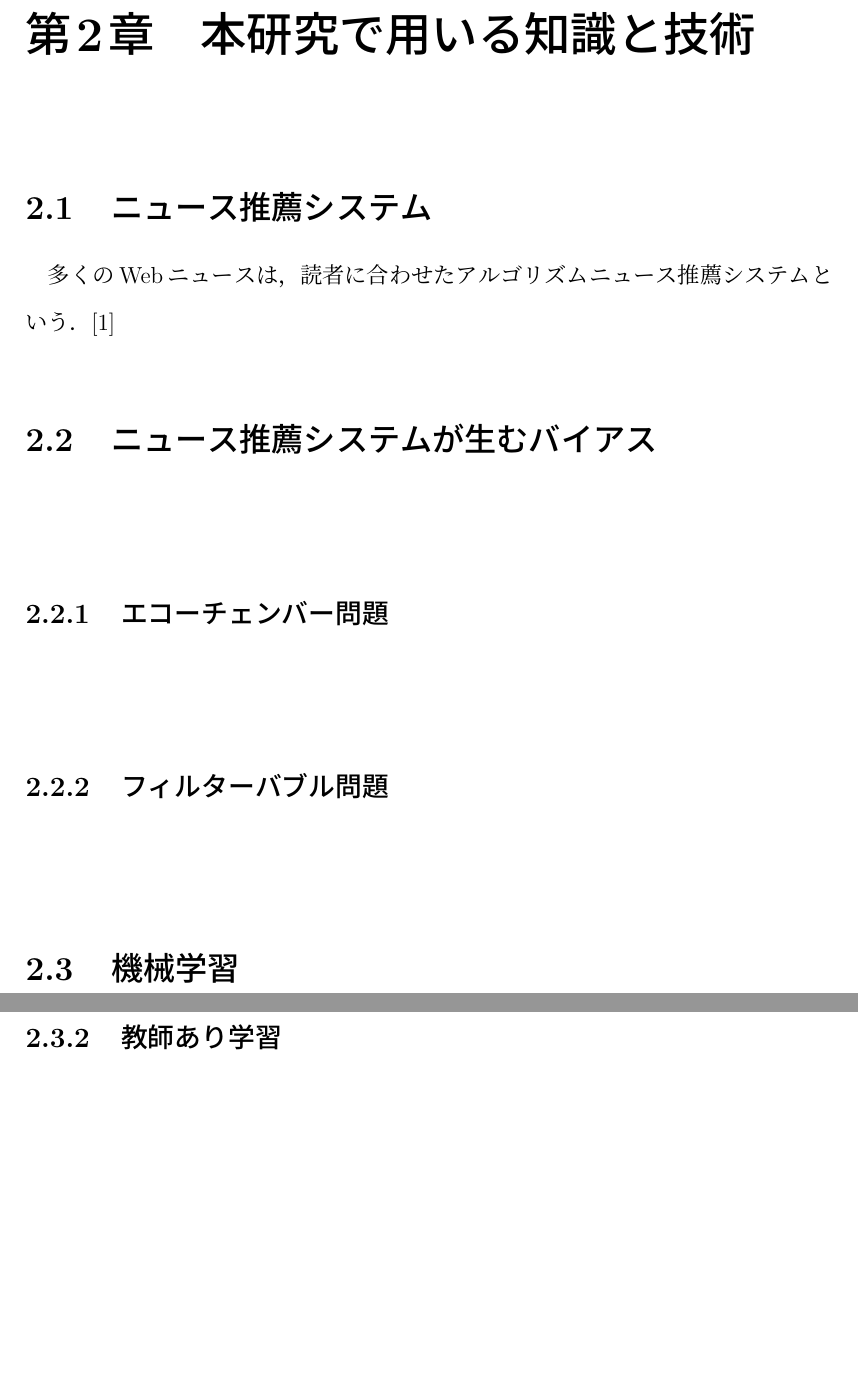
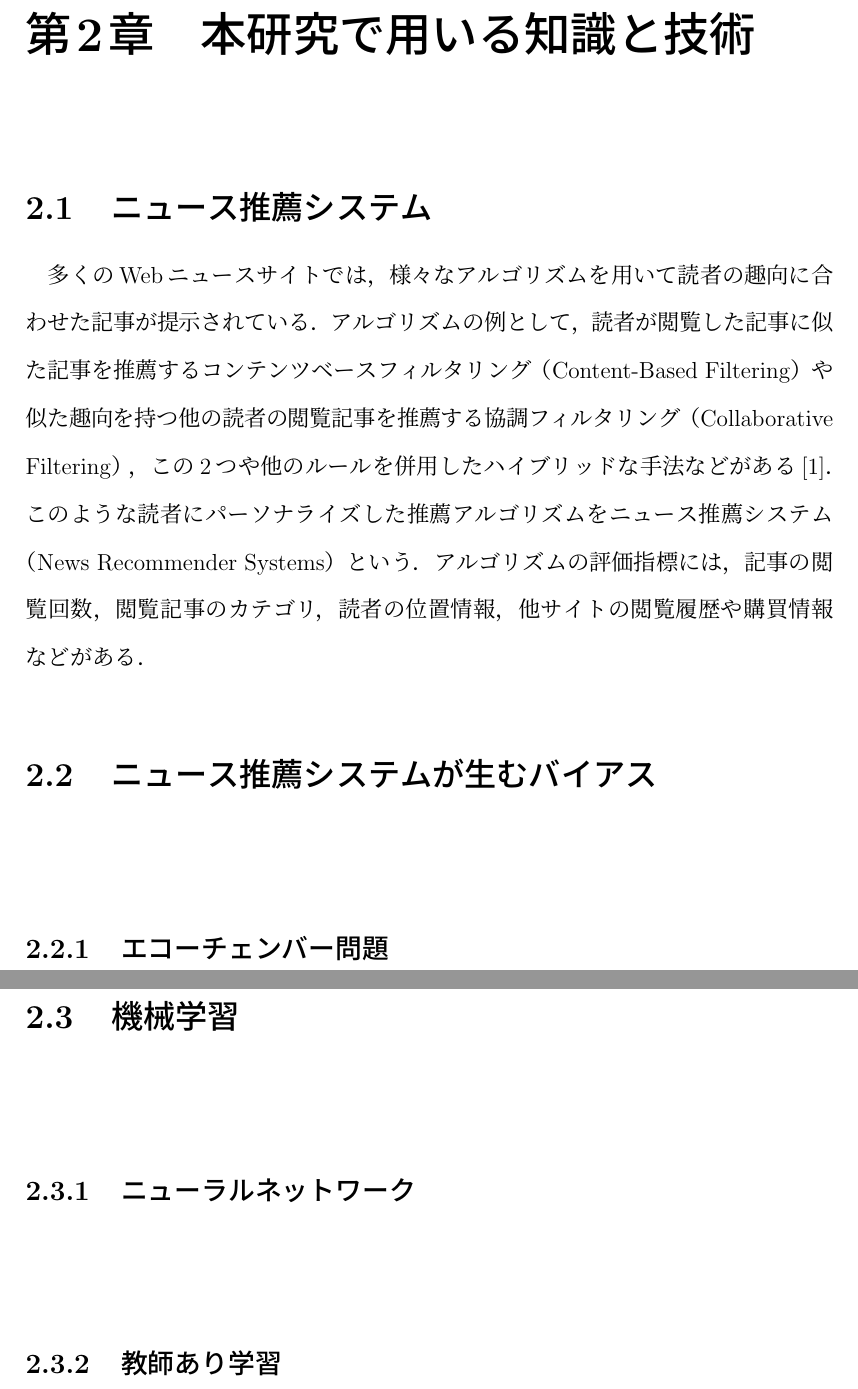
Before and after one commit to KataokaNagi/data-engineering-lab, a LaTeX thesis (graduation-thesis/thesis.tex): two parts of pages 8 and 9 of 25 before the commit and two parts of pages 8 and 9 of 26 after it, joined at a grey line, cut so that both start at the same text, the shorter picture padded with empty space. Compiled offline with pLaTeX and dvipdfmx.

Commit message:
add: 2.1 ニュース推薦システム

```diff
--- a/graduation-thesis/thesis.tex
+++ b/graduation-thesis/thesis.tex
@@ -135,8 +135,13 @@
 
 %%%%%%%%%%%%%%%%%%%%%%%%%%%%%%
 \section{ニュース推薦システム}
-多くのWebニュースは，読者に合わせたアルゴリズム
-ニュース推薦システムという．\cite{karimi_news_2018}
+多くのWebニュースサイトでは，様々なアルゴリズムを用いて読者の趣向に合わせた記事が提示されている．
+アルゴリズムの例として，
+読者が閲覧した記事に似た記事を推薦するコンテンツベースフィルタリング（Content-Based Filtering）や
+似た趣向を持つ他の読者の閲覧記事を推薦する協調フィルタリング（Collaborative Filtering），
+この2つや他のルールを併用したハイブリッドな手法などがある\cite{karimi_news_2018}．
+このような読者にパーソナライズした推薦アルゴリズムをニュース推薦システム（News Recommender Systems）という．
+アルゴリズムの評価指標には，記事の閲覧回数，閲覧記事のカテゴリ，読者の位置情報，他サイトの閲覧履歴や購買情報などがある．
 % @see News recommender systems – Survey and roads ahead
 
 %%%%%%%%%%%%%%%%%%%%%%%%%%%%%%
```
